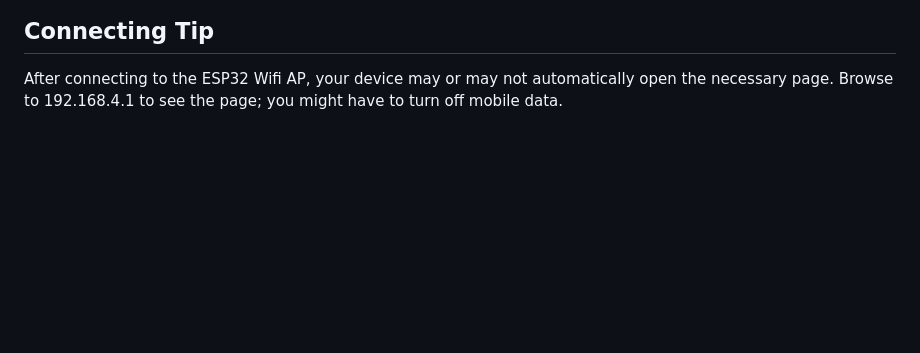
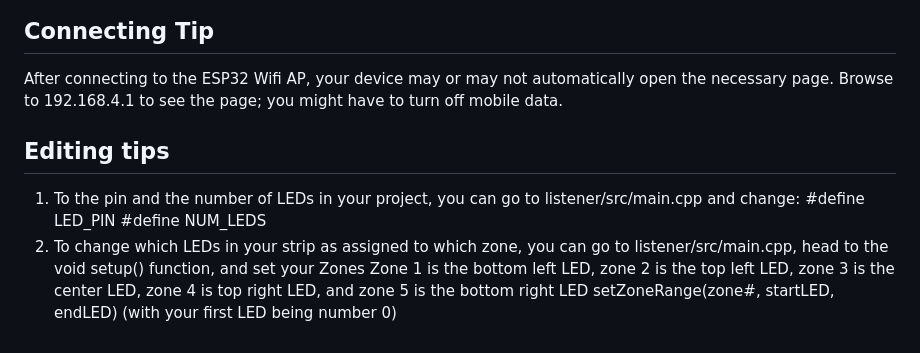
Before and after one commit to Shoopity/esp32_magicband_broadcaster-and-listener, a Markdown page: README.md, the part around the change. Drawn GitHub-style; blank space fills up the shorter version.

Commit message:
Update README with editing tips for LED configuration
Added editing tips for configuring LED pin and zones.

```diff
--- a/README.md
+++ b/README.md
@@ -65,3 +65,11 @@ WS2812B LEDs draw a significant "vampire" current even when displaying black. If
 
 ## Connecting Tip
 After connecting to the ESP32 Wifi AP, your device may or may not automatically open the necessary page.  Browse to 192.168.4.1 to see the page; you might have to turn off mobile data.
+
+## Editing tips
+1. To the pin and the number of LEDs in your project, you can go to listener/src/main.cpp and change:
+     #define LED_PIN
+     #define NUM_LEDS
+2. To change which LEDs in your strip as assigned to which zone, you can go to listener/src/main.cpp, head to the void setup() function, and set your Zones
+   Zone 1 is the bottom left LED, zone 2 is the top left LED, zone 3 is the center LED, zone 4 is top right LED, and zone 5 is the bottom right LED
+   setZoneRange(zone#, startLED, endLED) (with your first LED being number 0)
```
